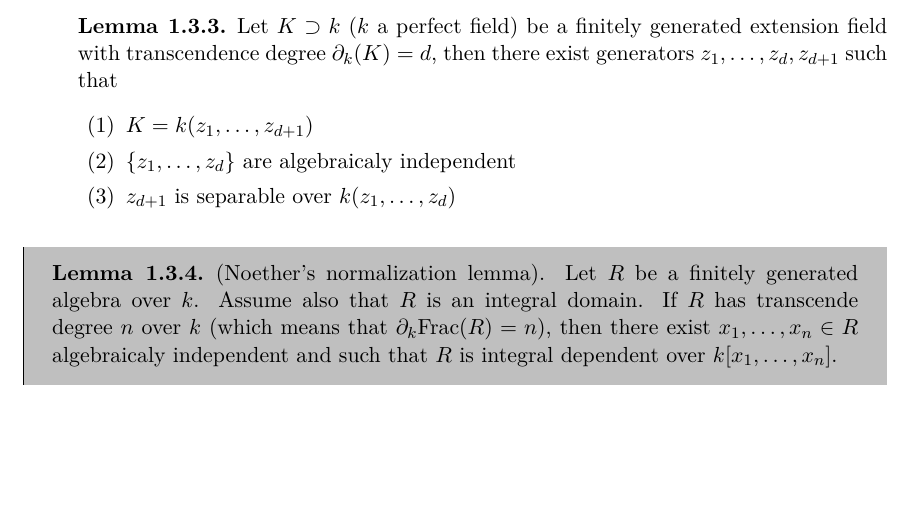
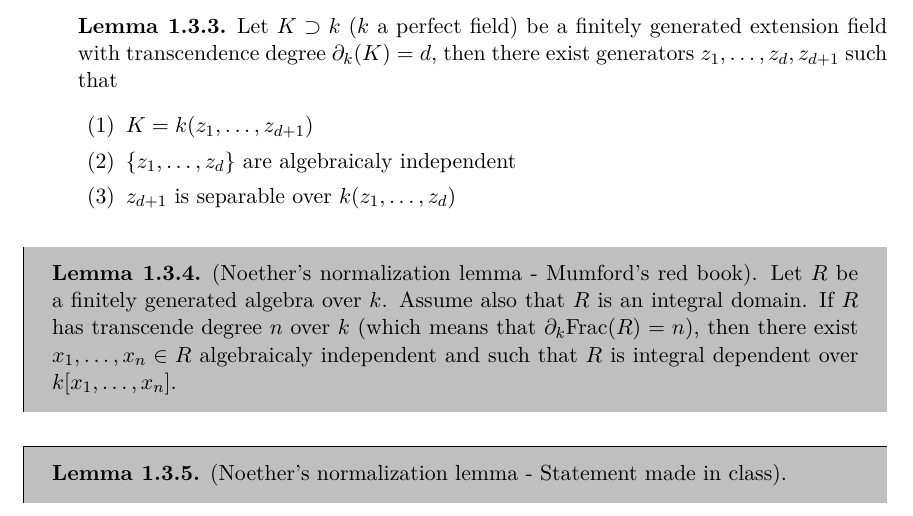
Before and after one commit to LuizHer/Mynotes_GA2026, a LaTeX thesis (main.tex, which reads chapters/Chapter1.tex): part of page 14 of 14, cut so that both start at the same text, the shorter picture padded with empty space. Compiled offline with pdfLaTeX.

Commit message:
Add all files and commit

```diff
--- a/chapters/Chapter1.tex
+++ b/chapters/Chapter1.tex
@@ -550,9 +550,15 @@ First some definitions and lemmas worth to remember.
 
 \begin{dang}
 \begin{lemma}
-    (Noether's normalization lemma). Let $R$ be a finitely generated algebra over $k$. Assume also that $R$ is an integral domain.
+    (Noether's normalization lemma - Mumford's red book). Let $R$ be a finitely generated algebra over $k$. Assume also that $R$ is an integral domain.
     If $R$ has transcende degree $n$ over $k$ (which means that $\partial_k\text{Frac}(R)=n$), then
     there exist $x_1,\dots, x_n\in R$ algebraicaly independent and such that $R$ is integral dependent
     over $k[x_1,\dots,x_n]$.
 \end{lemma}
 \end{dang}
+
+\begin{dang}
+    \begin{lemma}
+        (Noether's normalization lemma - Statement made in class).
+    \end{lemma}
+\end{dang}
```
Also changed, not shown: main.pdf, 4 other files.
